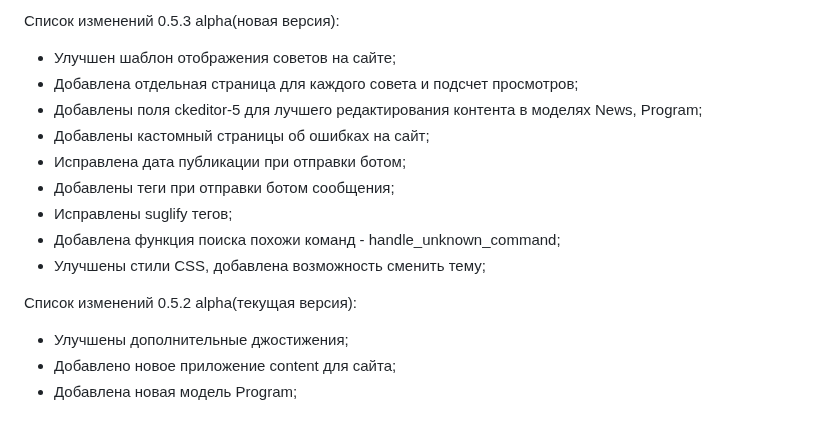
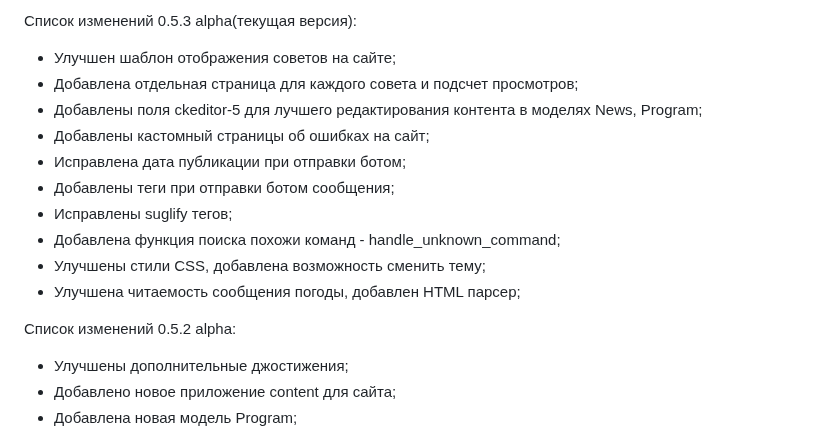
Before and after one commit to 1517mb/cat_time_bot, a Markdown page: CHANGE_LIST.md, the part around the change. Drawn GitHub-style.

Commit message:
Update info for version 0.5.3

```diff
--- a/CHANGE_LIST.md
+++ b/CHANGE_LIST.md
@@ -1,4 +1,4 @@
-Список изменений 0.5.3 alpha(новая версия):
+Список изменений 0.5.3 alpha(текущая версия):
 - Улучшен шаблон отображения советов на сайте;
 - Добавлена отдельная страница для каждого совета и подсчет просмотров;
 - Добавлены поля ckeditor-5 для лучшего редактирования контента в моделях News, Program;
@@ -8,8 +8,9 @@
 - Исправлены suglify тегов;
 - Добавлена функция поиска похожи команд - handle_unknown_command;
 - Улучшены стили CSS, добавлена возможность сменить тему;
+- Улучшена читаемость сообщения погоды, добавлен HTML парсер;
 
-Список изменений 0.5.2 alpha(текущая версия):
+Список изменений 0.5.2 alpha:
 - Улучшены дополнительные джостижения;
 - Добавлено новое приложение content для сайта;
 - Добавлена новая модель Program;
```
Also changed, not shown: README.md (+1 -1 lines).
